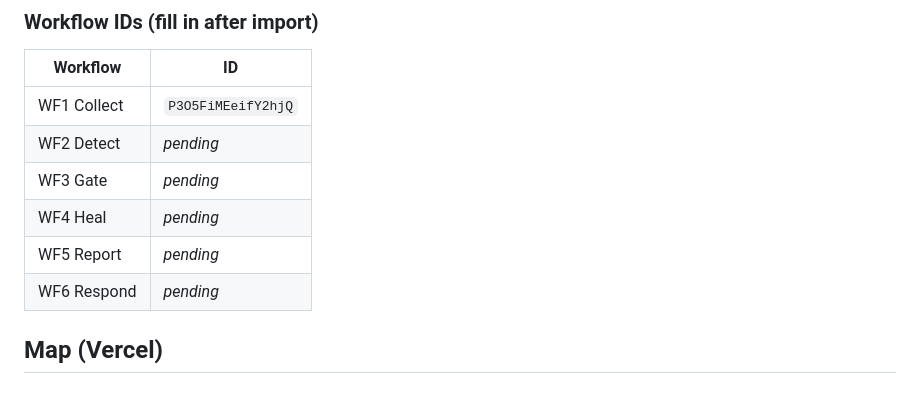
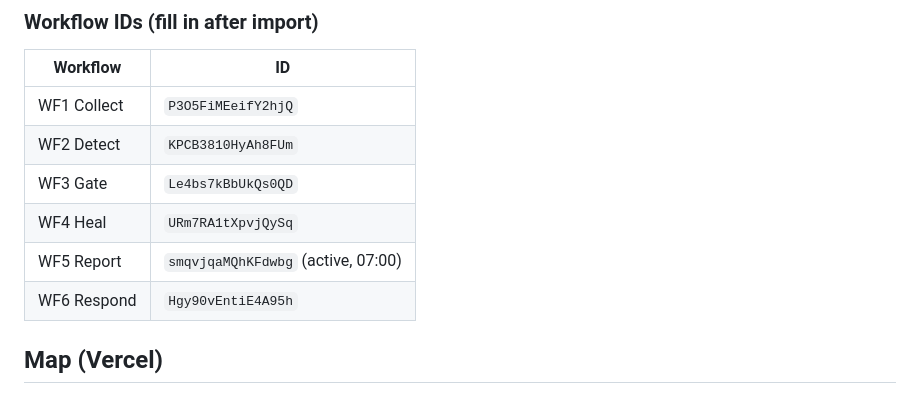
Before and after one commit to krishaanth5831/prosus-hackathon, a Markdown page: docs/n8n-import.md, the part around the change. GitHub-like rendering.

```diff
--- a/docs/n8n-import.md
+++ b/docs/n8n-import.md
@@ -63,11 +63,11 @@ The first node after every trigger is a Set node called **Config**. It holds non
 | Workflow | ID |
 |---|---|
 | WF1 Collect | `P3O5FiMEeifY2hjQ` |
-| WF2 Detect | _pending_ |
-| WF3 Gate | _pending_ |
-| WF4 Heal | _pending_ |
-| WF5 Report | _pending_ |
-| WF6 Respond | _pending_ |
+| WF2 Detect | `KPCB3810HyAh8FUm` |
+| WF3 Gate | `Le4bs7kBbUkQs0QD` |
+| WF4 Heal | `URm7RA1tXpvjQySq` |
+| WF5 Report | `smqvjqaMQhKFdwbg` (active, 07:00) |
+| WF6 Respond | `Hgy90vEntiE4A95h` |
 
 ## Map (Vercel)
 
```
Also changed, not shown: docs/TASKS.md (+2 -2 lines).
